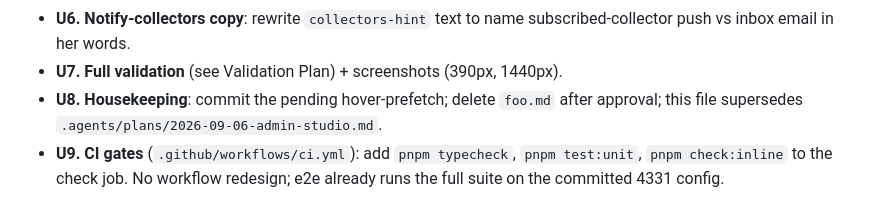
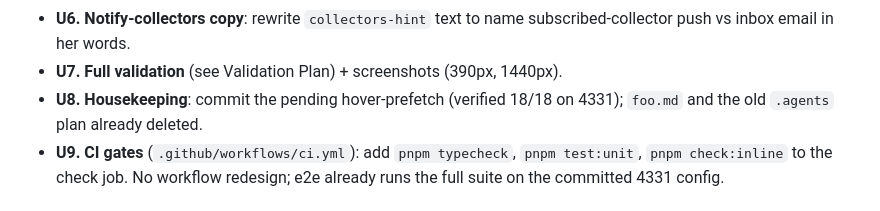
Before and after one commit to great-art-portfolio/art-website, a Markdown page: PLAN.md, the part around one of its changes. Drawn GitHub-style.

```diff
--- a/PLAN.md
+++ b/PLAN.md
@@ -197,8 +198,8 @@ Each unit below is independently committable in order.
 - **U6. Notify-collectors copy**: rewrite `collectors-hint` text to name
   subscribed-collector push vs inbox email in her words.
 - **U7. Full validation** (see Validation Plan) + screenshots (390px, 1440px).
-- **U8. Housekeeping**: commit the pending hover-prefetch; delete `foo.md`
-  after approval; this file supersedes `.agents/plans/2026-09-06-admin-studio.md`.
+- **U8. Housekeeping**: commit the pending hover-prefetch (verified 18/18
+  on 4331); `foo.md` and the old `.agents` plan already deleted.
 - **U9. CI gates** (`.github/workflows/ci.yml`): add `pnpm typecheck`,
   `pnpm test:unit`, `pnpm check:inline` to the check job. No workflow
   redesign; e2e already runs the full suite on the committed 4331 config.
```
Also changed, not shown: other parts of PLAN.md (+14 -13 lines).
